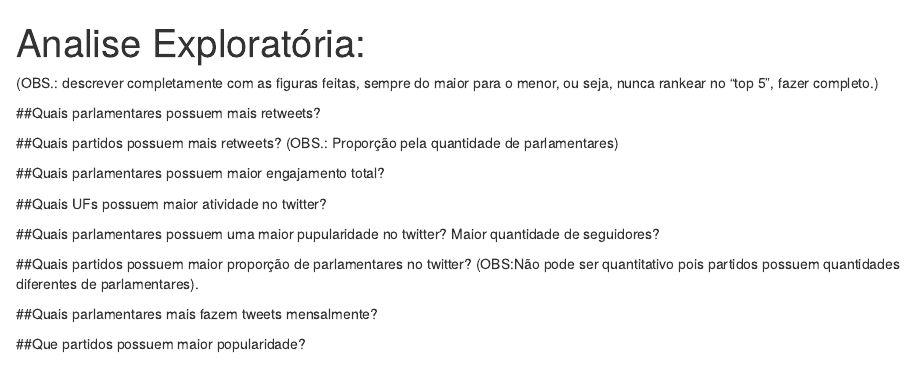
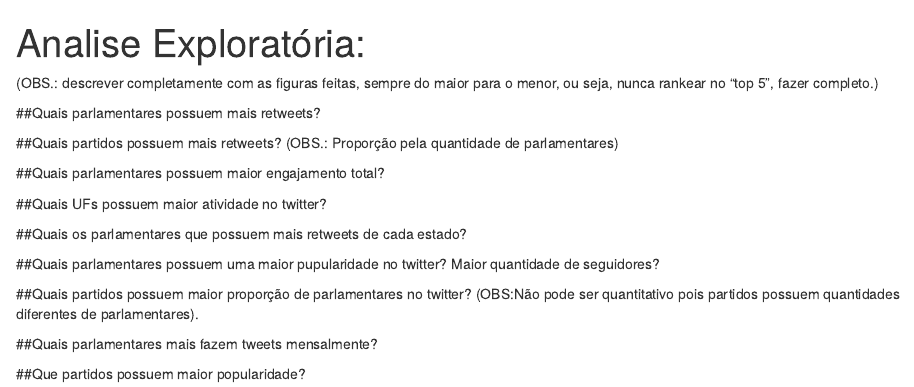
Before and after one commit to niltonmng/eda-congresso-twitter, an R Markdown document (reports/a-report.Rmd): the page in a window 1100 px wide, from its top. Rendered offline with R 4.5, knitr and Pandoc, with nearby package versions.

Commit message:
mensagem

````diff
--- a/reports/a-report.Rmd
+++ b/reports/a-report.Rmd
@@ -49,6 +49,13 @@ atividade = read_projectdata()
 
 ```
 
+##Quais os parlamentares que possuem mais retweets de cada estado?
+
+```{r}
+
+```
+
+
 ##Quais parlamentares possuem uma maior pupularidade no twitter? Maior quantidade de seguidores?
 
 ```{r}
````
